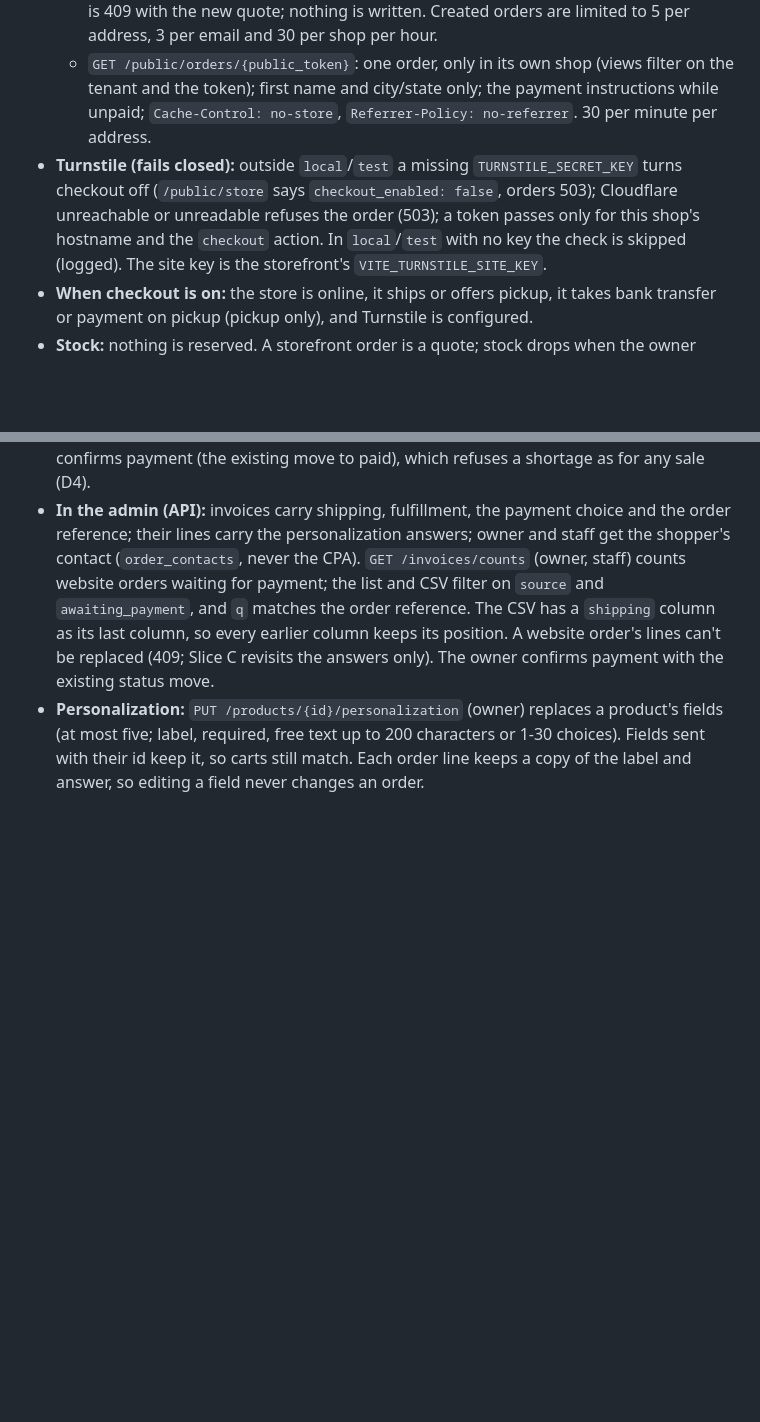
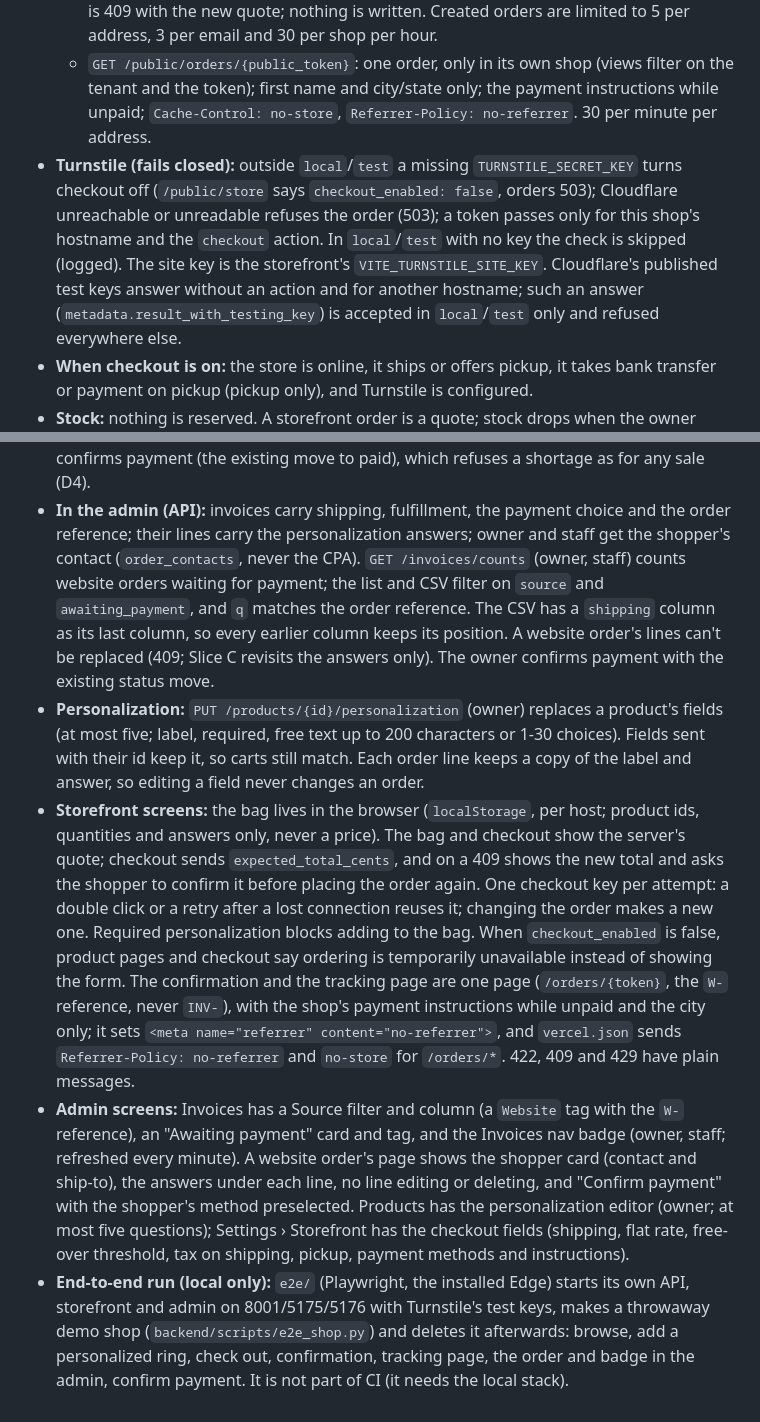
Before and after one commit to kbello90/delea-base, a Markdown page: docs/DELEA-TRD.md, 2 parts joined by grey strips. Rendered like a GitHub page; blank space fills up the shorter version.

Commit message:
TRD 6.12: storefront and admin screens, Turnstile test keys, the e2e run
Co-Authored-By: Claude Opus 5.5 <noreply@anthropic.com>

```diff
--- a/docs/DELEA-TRD.md
+++ b/docs/DELEA-TRD.md
@@ -490,8 +490,11 @@ All amounts are integer cents. v1 supports two-decimal currencies only: every am
   - `POST /public/checkout/quote`: prices a cart without writing; each line says `unavailable` (unpublished, unknown or not enough stock, no counts shown) or `options` (personalization to fix). 60 per minute per address.
   - `POST /public/orders`: the hidden `website` field and a minimum fill time of 3 seconds catch simple bots (422); a repeat of a checkout key with the same request returns its order (200) before Turnstile, a different request with that key is 409; 20 attempts per address per hour; Turnstile; then `storefront_place_order` writes the customer (an existing retail customer with that email, never updated and never a wholesale one; else a new retail customer), an unpaid quote (`source = 'storefront'`, a `W-` reference of eight Crockford base32 characters, the shopper's payment choice), its lines with personalization snapshots, and the contact, in one transaction. Created 201. A total that differs from the shopper's `expected_total_cents`, or a line that can't be ordered, is 409 with the new quote; nothing is written. Created orders are limited to 5 per address, 3 per email and 30 per shop per hour.
   - `GET /public/orders/{public_token}`: one order, only in its own shop (views filter on the tenant and the token); first name and city/state only; the payment instructions while unpaid; `Cache-Control: no-store`, `Referrer-Policy: no-referrer`. 30 per minute per address.
-- **Turnstile (fails closed):** outside `local`/`test` a missing `TURNSTILE_SECRET_KEY` turns checkout off (`/public/store` says `checkout_enabled: false`, orders 503); Cloudflare unreachable or unreadable refuses the order (503); a token passes only for this shop's hostname and the `checkout` action. In `local`/`test` with no key the check is skipped (logged). The site key is the storefront's `VITE_TURNSTILE_SITE_KEY`.
+- **Turnstile (fails closed):** outside `local`/`test` a missing `TURNSTILE_SECRET_KEY` turns checkout off (`/public/store` says `checkout_enabled: false`, orders 503); Cloudflare unreachable or unreadable refuses the order (503); a token passes only for this shop's hostname and the `checkout` action. In `local`/`test` with no key the check is skipped (logged). The site key is the storefront's `VITE_TURNSTILE_SITE_KEY`. Cloudflare's published test keys answer without an action and for another hostname; such an answer (`metadata.result_with_testing_key`) is accepted in `local`/`test` only and refused everywhere else.
 - **When checkout is on:** the store is online, it ships or offers pickup, it takes bank transfer or payment on pickup (pickup only), and Turnstile is configured.
 - **Stock:** nothing is reserved. A storefront order is a quote; stock drops when the owner confirms payment (the existing move to paid), which refuses a shortage as for any sale (D4).
 - **In the admin (API):** invoices carry shipping, fulfillment, the payment choice and the order reference; their lines carry the personalization answers; owner and staff get the shopper's contact (`order_contacts`, never the CPA). `GET /invoices/counts` (owner, staff) counts website orders waiting for payment; the list and CSV filter on `source` and `awaiting_payment`, and `q` matches the order reference. The CSV has a `shipping` column as its last column, so every earlier column keeps its position. A website order's lines can't be replaced (409; Slice C revisits the answers only). The owner confirms payment with the existing status move.
 - **Personalization:** `PUT /products/{id}/personalization` (owner) replaces a product's fields (at most five; label, required, free text up to 200 characters or 1-30 choices). Fields sent with their id keep it, so carts still match. Each order line keeps a copy of the label and answer, so editing a field never changes an order.
+- **Storefront screens:** the bag lives in the browser (`localStorage`, per host; product ids, quantities and answers only, never a price). The bag and checkout show the server's quote; checkout sends `expected_total_cents`, and on a 409 shows the new total and asks the shopper to confirm it before placing the order again. One checkout key per attempt: a double click or a retry after a lost connection reuses it; changing the order makes a new one. Required personalization blocks adding to the bag. When `checkout_enabled` is false, product pages and checkout say ordering is temporarily unavailable instead of showing the form. The confirmation and the tracking page are one page (`/orders/{token}`, the `W-` reference, never `INV-`), with the shop's payment instructions while unpaid and the city only; it sets `<meta name="referrer" content="no-referrer">`, and `vercel.json` sends `Referrer-Policy: no-referrer` and `no-store` for `/orders/*`. 422, 409 and 429 have plain messages.
+- **Admin screens:** Invoices has a Source filter and column (a `Website` tag with the `W-` reference), an "Awaiting payment" card and tag, and the Invoices nav badge (owner, staff; refreshed every minute). A website order's page shows the shopper card (contact and ship-to), the answers under each line, no line editing or deleting, and "Confirm payment" with the shopper's method preselected. Products has the personalization editor (owner; at most five questions); Settings › Storefront has the checkout fields (shipping, flat rate, free-over threshold, tax on shipping, pickup, payment methods and instructions).
+- **End-to-end run (local only):** `e2e/` (Playwright, the installed Edge) starts its own API, storefront and admin on 8001/5175/5176 with Turnstile's test keys, makes a throwaway demo shop (`backend/scripts/e2e_shop.py`) and deletes it afterwards: browse, add a personalized ring, check out, confirmation, tracking page, the order and badge in the admin, confirm payment. It is not part of CI (it needs the local stack).
```
